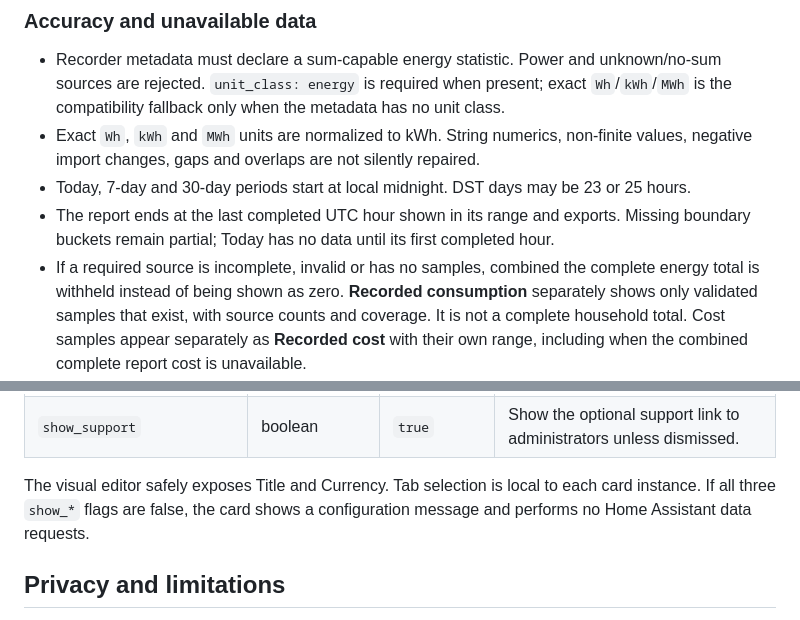
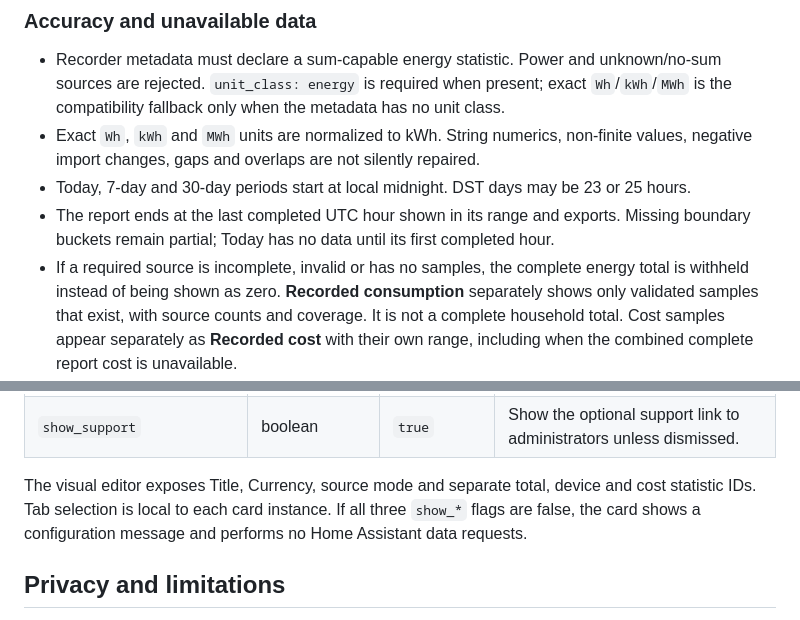
Before and after one commit to MacSiem/ha-smart-reports, a Markdown page: README.md, 2 parts joined by grey strips. GitHub-like rendering.

Commit message:
docs: align options with the source selection editor

```diff
--- a/README.md
+++ b/README.md
@@ -87,7 +87,7 @@ values while loading; errors never export stale data.
   or 25 hours.
 - The report ends at the last completed UTC hour shown in its range and exports.
   Missing boundary buckets remain partial; Today has no data until its first completed hour.
-- If a required source is incomplete, invalid or has no samples, combined
+- If a required source is incomplete, invalid or has no samples,
   the complete energy total is withheld instead of being shown as zero.
   **Recorded consumption** separately shows only validated samples that exist,
   with source counts and coverage. It is not a complete household total.
@@ -202,8 +202,8 @@ and links to `/config/energy`; it does not guess a sensor.
 | `show_system` | boolean | `true` | Show the System tab. |
 | `show_support` | boolean | `true` | Show the optional support link to administrators unless dismissed. |
 
-The visual editor safely exposes Title and Currency. Tab selection is local
-to each card instance. If all three `show_*` flags are false, the card shows a
+The visual editor exposes Title, Currency, source mode and separate total,
+device and cost statistic IDs. Tab selection is local to each card instance. If all three `show_*` flags are false, the card shows a
 configuration message and performs no Home Assistant data requests.
 
 ## Privacy and limitations
```
